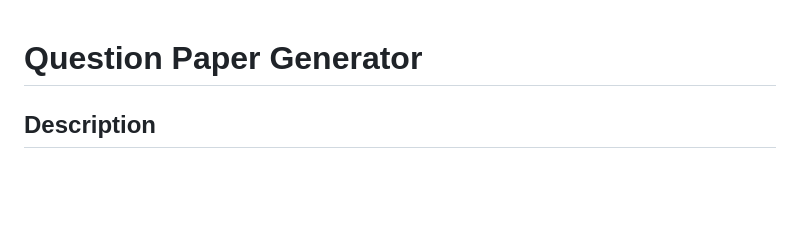
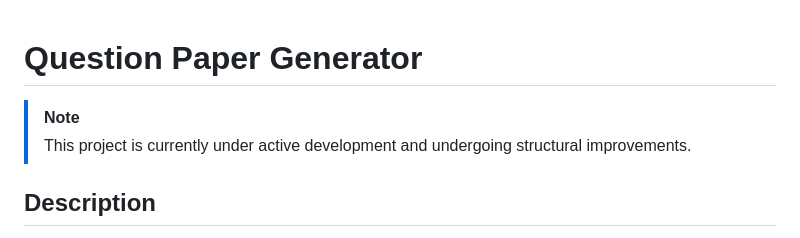
Before and after one commit to BitManipulator-cyber/question-paper, a Markdown page: README.md, the part around the change. Rendered like a GitHub page; blank space fills up the shorter version.

Commit message:
Changes made to README file

```diff
--- a/README.md
+++ b/README.md
@@ -1,4 +1,6 @@
 # Question Paper Generator
+> [!NOTE]
+> This project is currently under active development and undergoing structural improvements.
 
 ## Description
 
```
